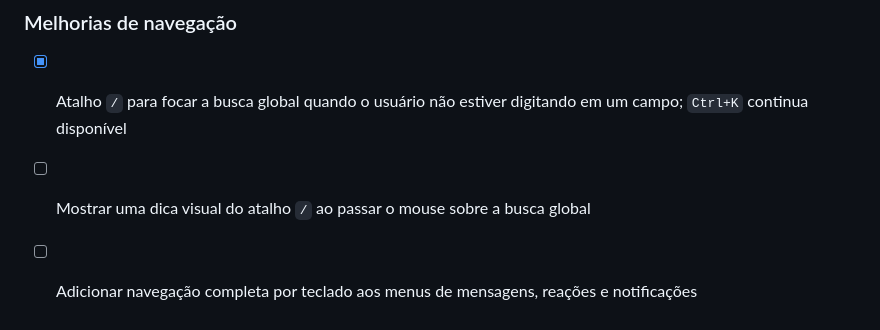
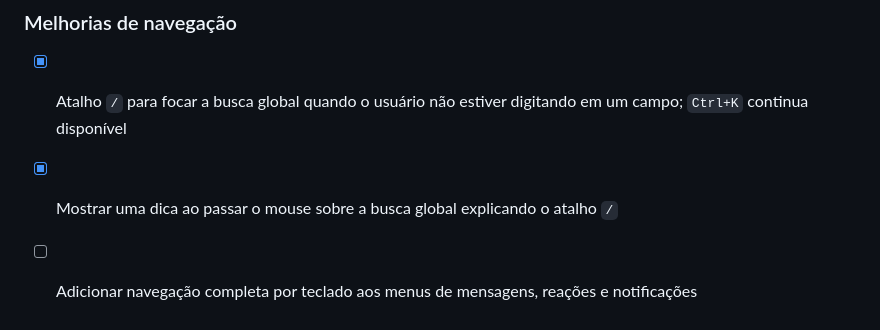
Before and after one commit to YanElias/Lumi.Network, a Markdown page: coisas para adicionar.md, the part around the change. GitHub-like rendering.

Commit message:
Mark global search shortcut hint complete

```diff
--- a/coisas para adicionar.md
+++ b/coisas para adicionar.md
@@ -81,5 +81,5 @@
 
 ### Melhorias de navegação
 - [x] Atalho `/` para focar a busca global quando o usuário não estiver digitando em um campo; `Ctrl+K` continua disponível
-- [ ] Mostrar uma dica visual do atalho `/` ao passar o mouse sobre a busca global
+- [x] Mostrar uma dica ao passar o mouse sobre a busca global explicando o atalho `/`
 - [ ] Adicionar navegação completa por teclado aos menus de mensagens, reações e notificações
```
